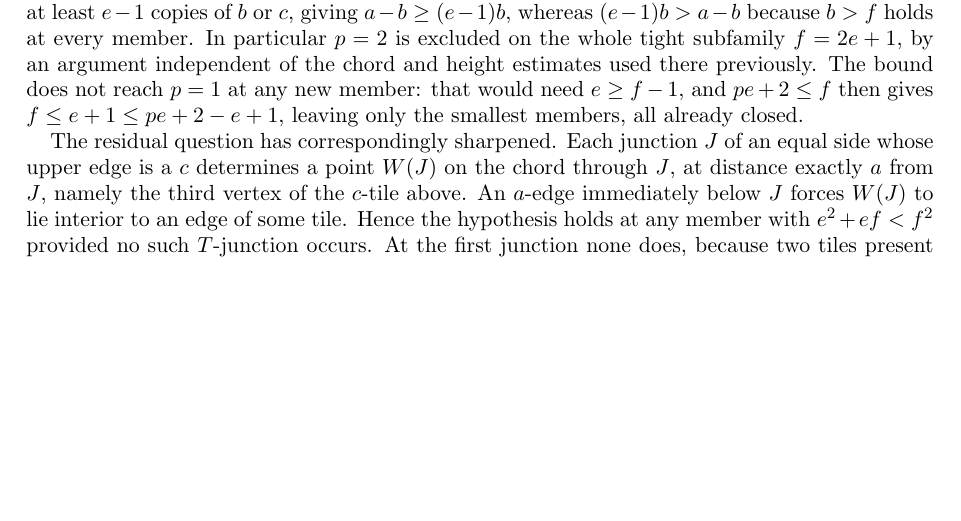
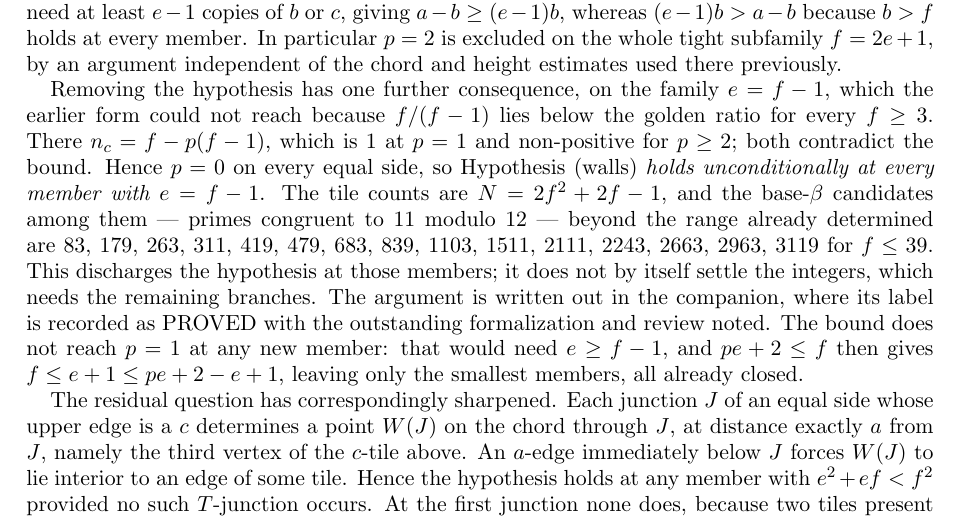
Before and after one commit to ElVec1o/erdos_634_proof, a LaTeX paper (paper/erdos-634.tex): part of page 37 of 40, cut so that both start at the same text, the shorter picture padded with empty space. Compiled offline with pdfLaTeX.

Commit message:
Record the e=f-1 family in the main paper

```diff
--- a/paper/erdos-634.tex
+++ b/paper/erdos-634.tex
@@ -2376,7 +2376,18 @@ length $a-b$ satisfies $a-b\equiv-f^{2}\pmod e$, so any representation over $\la
 would need at least $e-1$ copies of $b$ or $c$, giving $a-b\ge(e-1)b$, whereas $(e-1)b>a-b$ because
 $b>f$ holds at every member.
 In particular $p=2$ is excluded on the whole tight subfamily $f=2e+1$, by an argument independent of
-the chord and height estimates used there previously. The bound does not reach $p=1$ at any new
+the chord and height estimates used there previously.
+
+Removing the hypothesis has one further consequence, on the family $e=f-1$, which the earlier form
+could not reach because $f/(f-1)$ lies below the golden ratio for every $f\ge3$. There
+$n_c=f-p(f-1)$, which is $1$ at $p=1$ and non-positive for $p\ge2$; both contradict the bound. Hence
+$p=0$ on every equal side, so Hypothesis (walls) \emph{holds unconditionally at every member with
+$e=f-1$}. The tile counts are $N=2f^{2}+2f-1$, and the base-$\beta$ candidates among them --- primes
+congruent to $11$ modulo $12$ --- beyond the range already determined are
+$83$, $179$, $263$, $311$, $419$, $479$, $683$, $839$, $1103$, $1511$, $2111$, $2243$, $2663$, $2963$,
+$3119$ for $f\le39$. This discharges the hypothesis at those members; it does not by itself settle the
+integers, which needs the remaining branches. The argument is written out in the companion, where its
+label is recorded as PROVED with the outstanding formalization and review noted. The bound does not reach $p=1$ at any new
 member: that would need $e\ge f-1$, and $pe+2\le f$ then gives $f\le e+1\le pe+2-e+1$, leaving only
 the smallest members, all already closed.
 
```
Also changed, not shown: paper/erdos-634.pdf.
